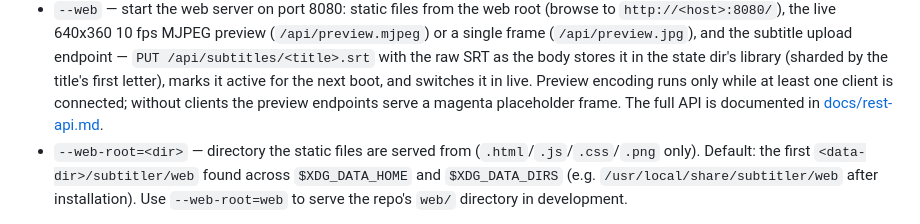
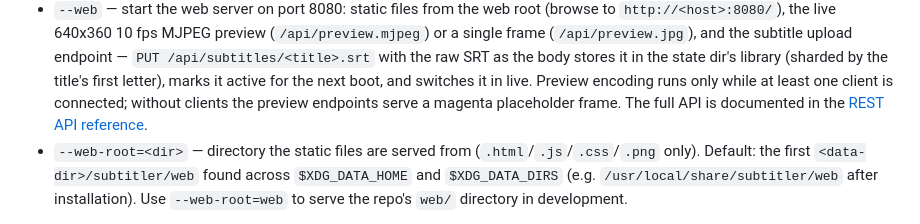
Before and after one commit to farre/subtitler, a Markdown page: README.md, the part around the change. Drawn GitHub-style.

```diff
--- a/README.md
+++ b/README.md
@@ -129,8 +129,8 @@ output.
   (sharded by the title's first letter), marks it active for the next
   boot, and switches it in live. Preview encoding runs only while at
   least one client is connected; without clients the preview endpoints
-  serve a magenta placeholder frame. The full API is documented in
-  [docs/rest-api.md](docs/rest-api.md).
+   serve a magenta placeholder frame. The full API is documented in the
+   [REST API reference](docs/rest-api.md).
 - `--web-root=<dir>` — directory the static files are served from
   (`.html`/`.js`/`.css`/`.png` only). Default: the first
   `<data-dir>/subtitler/web` found across `$XDG_DATA_HOME` and
```
Also changed, not shown: docs/rest-api.md (+10 -7 lines).
